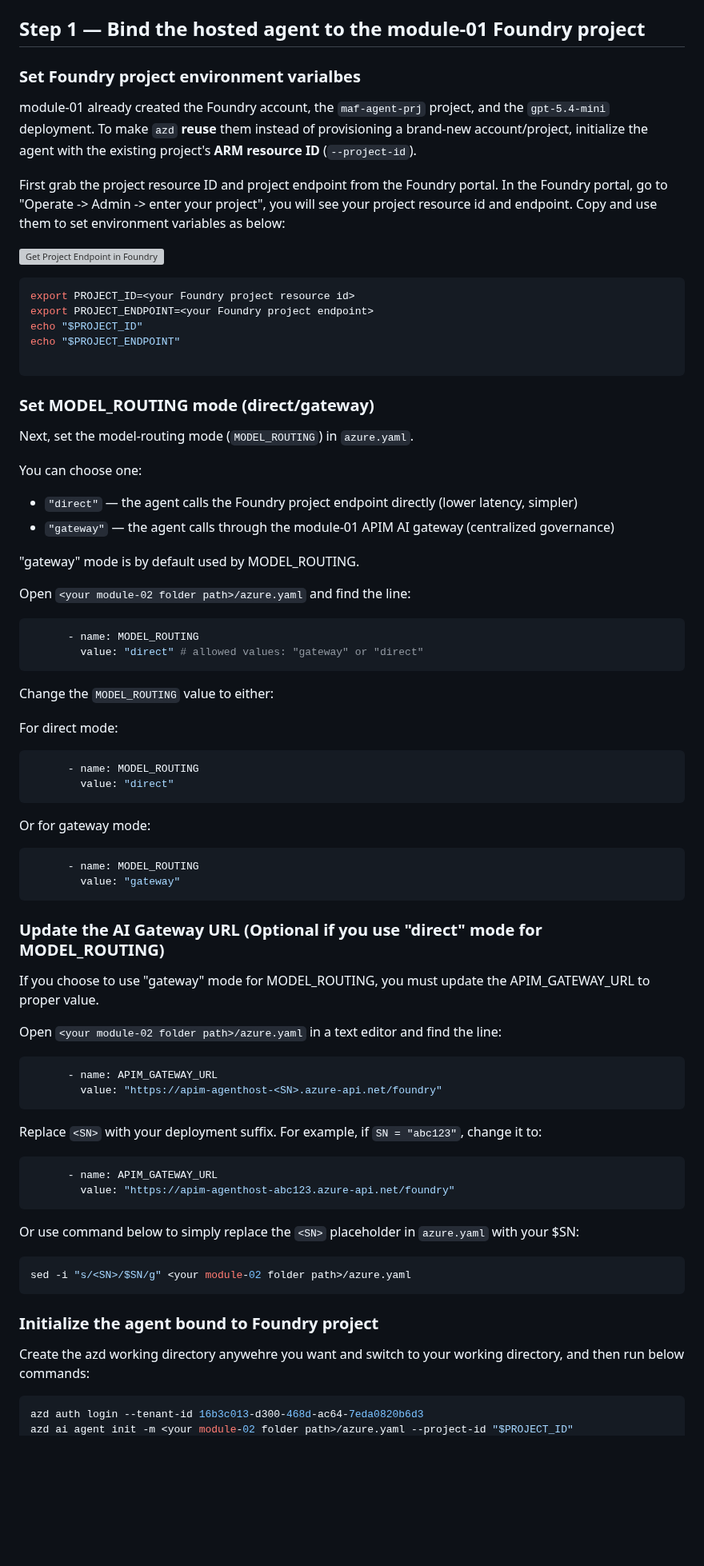
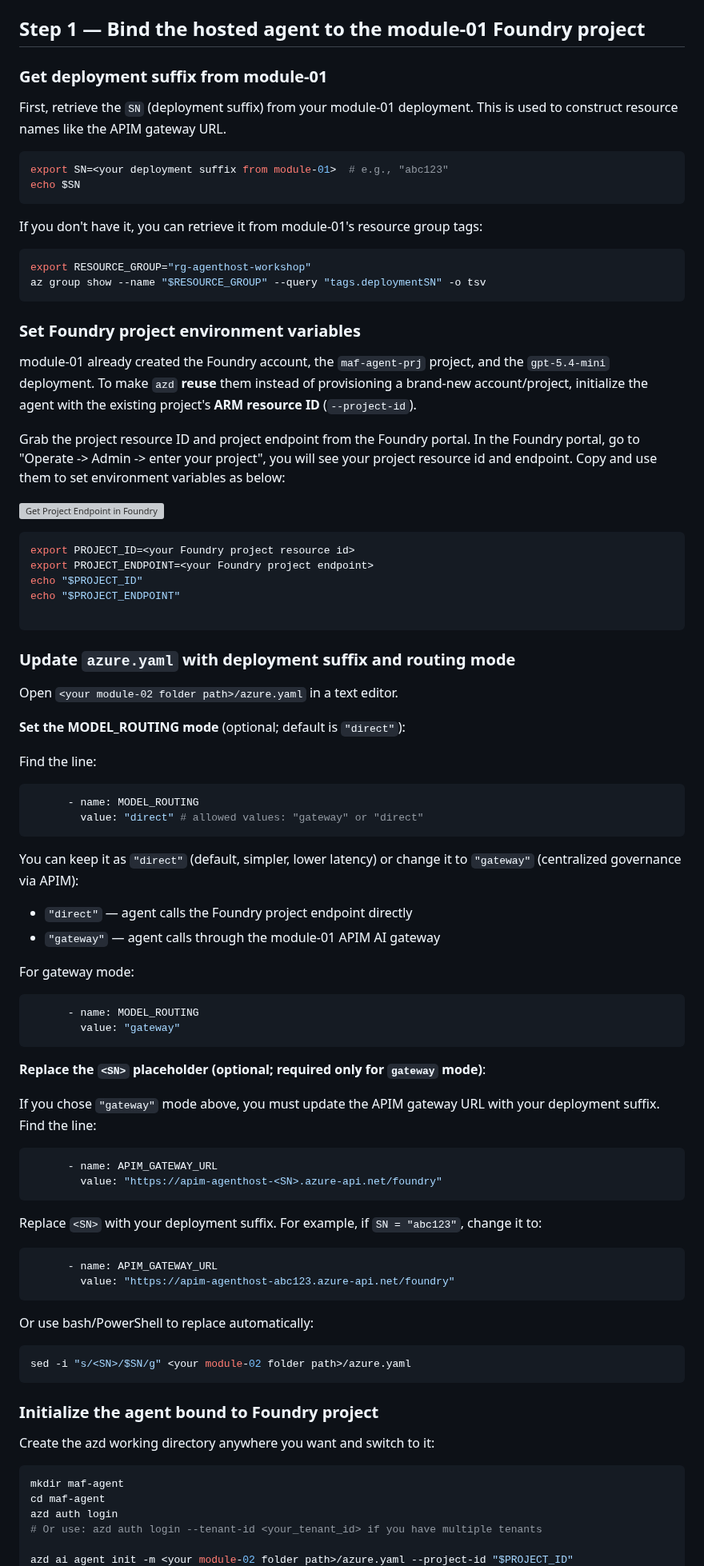
Before and after one commit to oxcp/ainotes, a Markdown page: agenthost/module-02/README.md, the part around one of its changes. Shown at 80% size. Drawn GitHub-style; blank space fills up the shorter version; grey boxes are pictures that could not be loaded.

Commit message:
Update README.md: Enhance instructions for module-02, clarify model-routing modes, and add steps for retrieving deployment suffix

````diff
--- a/agenthost/module-02/README.md
+++ b/agenthost/module-02/README.md
@@ -41,10 +41,27 @@ Both clients speak the **Responses** protocol, so the hosted agent (served by `R
 
 ## Step 1 — Bind the hosted agent to the module-01 Foundry project
 
-### Set Foundry project environment varialbes
+### Get deployment suffix from module-01
+
+First, retrieve the `SN` (deployment suffix) from your module-01 deployment. This is used to construct resource names like the APIM gateway URL.
+
+```bash
+export SN=<your deployment suffix from module-01>  # e.g., "abc123"
+echo $SN
+```
+
+If you don't have it, you can retrieve it from module-01's resource group tags:
+
+```bash
+export RESOURCE_GROUP="rg-agenthost-workshop"
+az group show --name "$RESOURCE_GROUP" --query "tags.deploymentSN" -o tsv
+```
+
+### Set Foundry project environment variables
+
 module-01 already created the Foundry account, the `maf-agent-prj` project, and the `gpt-5.4-mini` deployment. To make `azd` **reuse** them instead of provisioning a brand-new account/project, initialize the agent with the existing project's **ARM resource ID** (`--project-id`).
 
-First grab the project resource ID and project endpoint from the Foundry portal. In the Foundry portal, go to "Operate -> Admin -> enter your project", you will see your project resource id and endpoint. Copy and use them to set environment variables as below:
+Grab the project resource ID and project endpoint from the Foundry portal. In the Foundry portal, go to "Operate -> Admin -> enter your project", you will see your project resource id and endpoint. Copy and use them to set environment variables as below:
 
 ![Get Project Endpoint in Foundry](get_prj_endpoint_in_foundry.png)
 
@@ -55,41 +72,33 @@ echo "$PROJECT_ID"
 echo "$PROJECT_ENDPOINT"
 
 ```
-### Set MODEL_ROUTING mode (direct/gateway)
-Next, set the model-routing mode (`MODEL_ROUTING`) in `azure.yaml`.
+### Update `azure.yaml` with deployment suffix and routing mode
 
-You can choose one:
-- `"direct"` — the agent calls the Foundry project endpoint directly (lower latency, simpler)
-- `"gateway"` — the agent calls through the module-01 APIM AI gateway (centralized governance)
+Open `<your module-02 folder path>/azure.yaml` in a text editor.
 
-"gateway" mode is by default used by MODEL_ROUTING.
+**Set the MODEL_ROUTING mode** (optional; default is `"direct"`):
 
-
-Open `<your module-02 folder path>/azure.yaml` and find the line:
+Find the line:
 
 ```yaml
       - name: MODEL_ROUTING
         value: "direct" # allowed values: "gateway" or "direct"
 ```
 
-Change the `MODEL_ROUTING` value to either:
+You can keep it as `"direct"` (default, simpler, lower latency) or change it to `"gateway"` (centralized governance via APIM):
 
-For direct mode:
-```yaml
-      - name: MODEL_ROUTING
-        value: "direct"
-```
+- `"direct"` — agent calls the Foundry project endpoint directly
+- `"gateway"` — agent calls through the module-01 APIM AI gateway
 
-Or for gateway mode:
+For gateway mode:
 ```yaml
       - name: MODEL_ROUTING
         value: "gateway"
 ```
 
-### Update the AI Gateway URL (Optional if you use "direct" mode for MODEL_ROUTING)
-If you choose to use "gateway" mode for MODEL_ROUTING, you must update the APIM_GATEWAY_URL to proper value.
+**Replace the `<SN>` placeholder (optional; required only for `gateway` mode)**:
 
-Open `<your module-02 folder path>/azure.yaml` in a text editor and find the line:
+If you chose `"gateway"` mode above, you must update the APIM gateway URL with your deployment suffix. Find the line:
 
 ```yaml
       - name: APIM_GATEWAY_URL
@@ -102,15 +111,21 @@ Replace `<SN>` with your deployment suffix. For example, if `SN = "abc123"`, cha
       - name: APIM_GATEWAY_URL
         value: "https://apim-agenthost-abc123.azure-api.net/foundry"
 ```
-Or use command below to simply replace the `<SN>` placeholder in `azure.yaml` with your $SN:
+
+Or use bash/PowerShell to replace automatically:
 
 ```bash
 sed -i "s/<SN>/$SN/g" <your module-02 folder path>/azure.yaml
 ```
 
 ### Initialize the agent bound to Foundry project
-Create the azd working directory anywehre you want and switch to your working directory, and then run below commands:
+
+Create the azd working directory anywhere you want and switch to it:
 
 ```bash
-azd auth login --tenant-id 16b3c013-d300-468d-ac64-7eda0820b6d3
+mkdir maf-agent
+cd maf-agent
+azd auth login
+# Or use: azd auth login --tenant-id <your_tenant_id> if you have multiple tenants
+
 azd ai agent init -m <your module-02 folder path>/azure.yaml --project-id "$PROJECT_ID"
````
Also changed, not shown: other parts of agenthost/module-02/README.md (+11 -16 lines).
